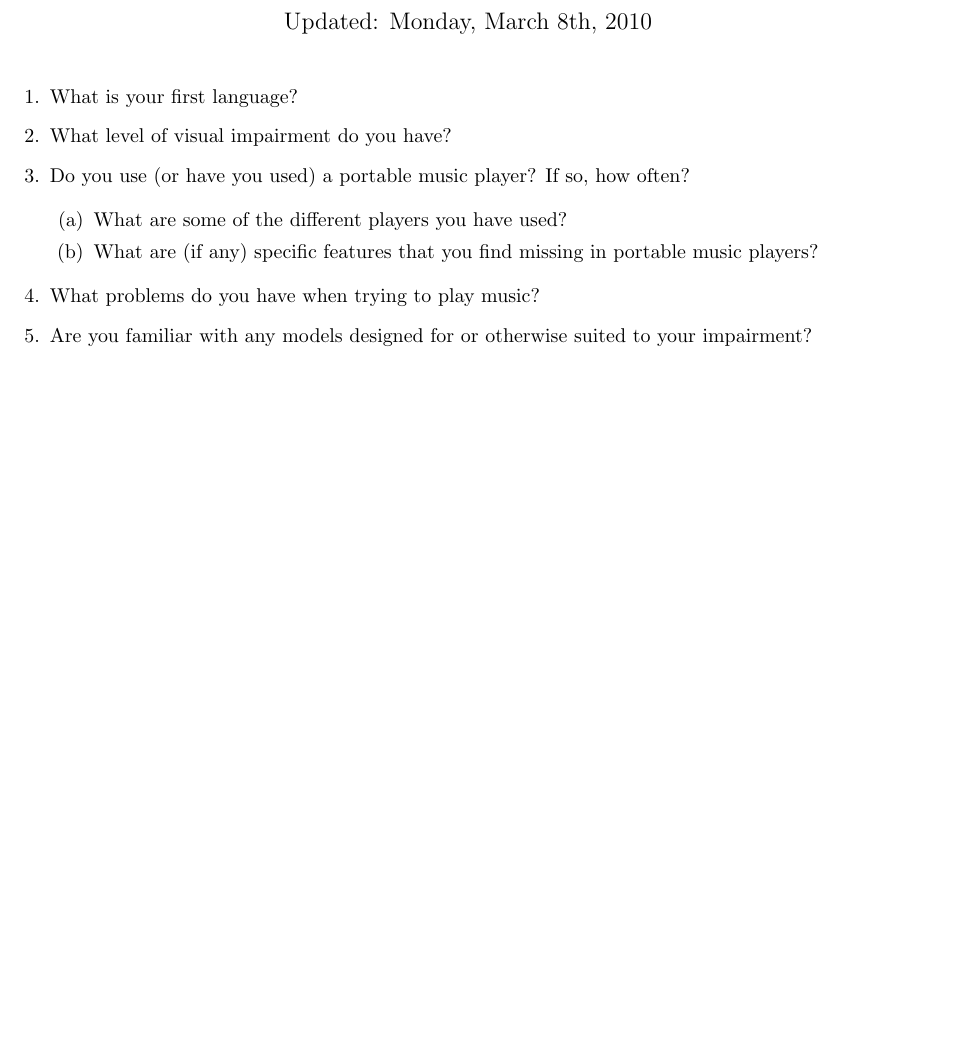
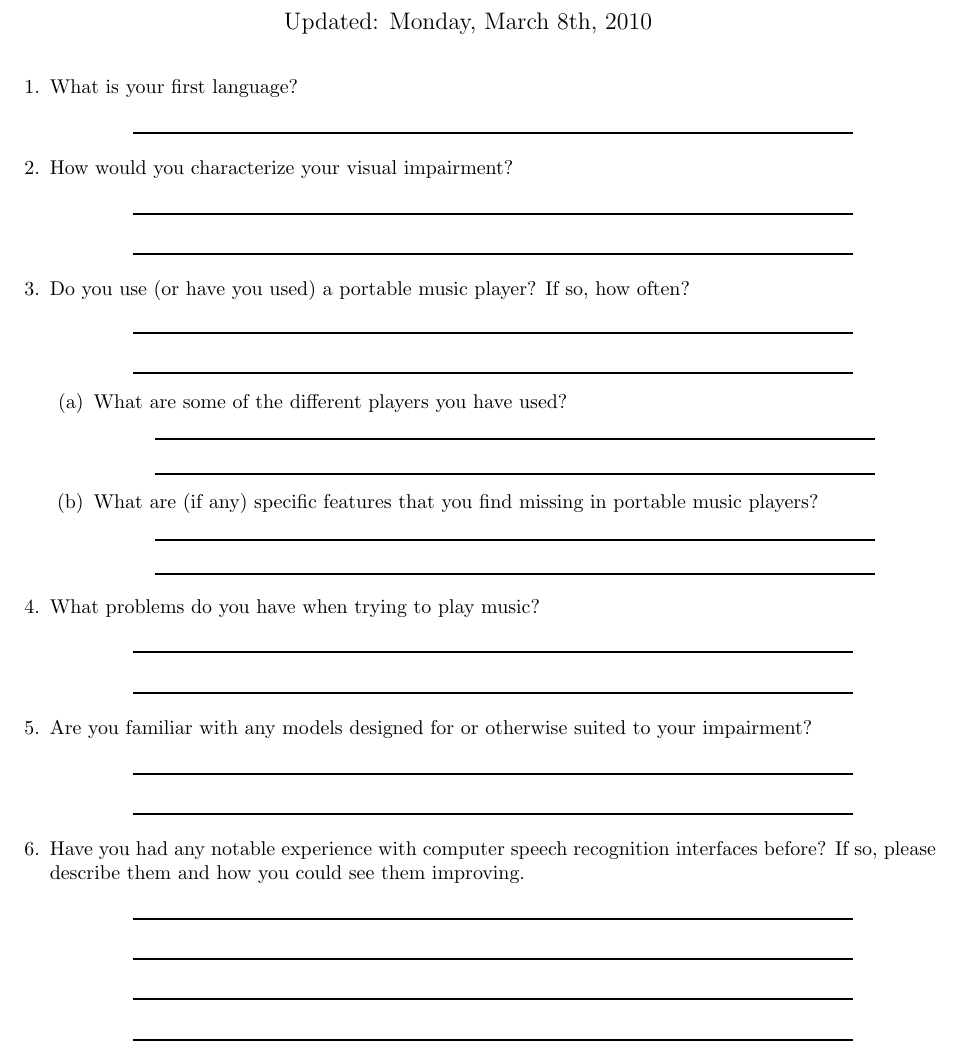
Before and after one commit to sciyoshi/hciplayer, a LaTeX document (docs/pretest-questionnaire.tex): part of the page, cut so that both start at the same text, the shorter picture padded with empty space. Compiled offline with pdfLaTeX.

Commit message:
pretest questionnaire

```diff
--- a/docs/pretest-questionnaire.tex
+++ b/docs/pretest-questionnaire.tex
@@ -1,6 +1,10 @@
 \documentclass[10pt,letterpaper]{article}
 
 \usepackage{fullpage,amsmath,amsthm,amsfonts,units}
+
+\newcommand{\textline}{\begin{center}\rule{5in}{0.035cm}\end{center}}
+
+
 
 \begin{document}
 
@@ -11,22 +15,43 @@
 
 \begin{enumerate}
 
-\item{What is your first language?}
+\item What is your first language?
 
-\item{What level of visual impairment do you have?}
+\textline
+
+\item How would you characterize your visual impairment?
+
+\textline
+\textline
 
 \item{Do you use (or have you used) a portable music player? If so, how often?}
-
-\begin{enumerate}
-
+\textline
+\textline
+	\begin{enumerate}
 	\item{What are some of the different players you have used?}
+	\textline
+	\textline
 	\item{What are (if any) specific features that you find missing in portable music players?}
-
-\end{enumerate}
+	\textline
+	\textline
+	\end{enumerate}
 
 \item{What problems do you have when trying to play music?}
 
+\textline
+\textline
+
 \item{Are you familiar with any models designed for or otherwise suited to your impairment?}
+
+\textline
+\textline
+
+\item{Have you had any notable experience with computer speech recognition interfaces before? If so, please describe them and how you could see them improving.}
+
+\textline
+\textline
+\textline
+\textline
 
 \end{enumerate}
 
```
Also changed, not shown: docs/pretest-questionnaire.pdf.
